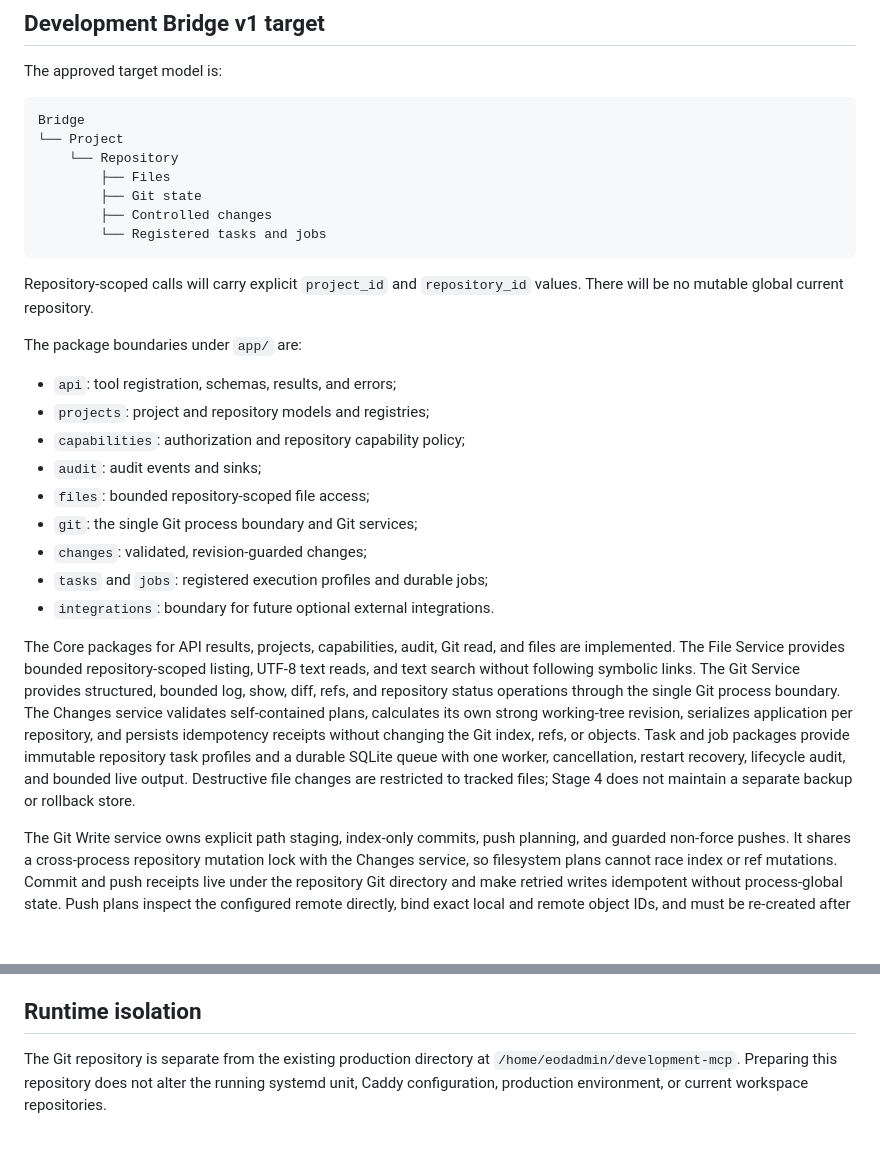
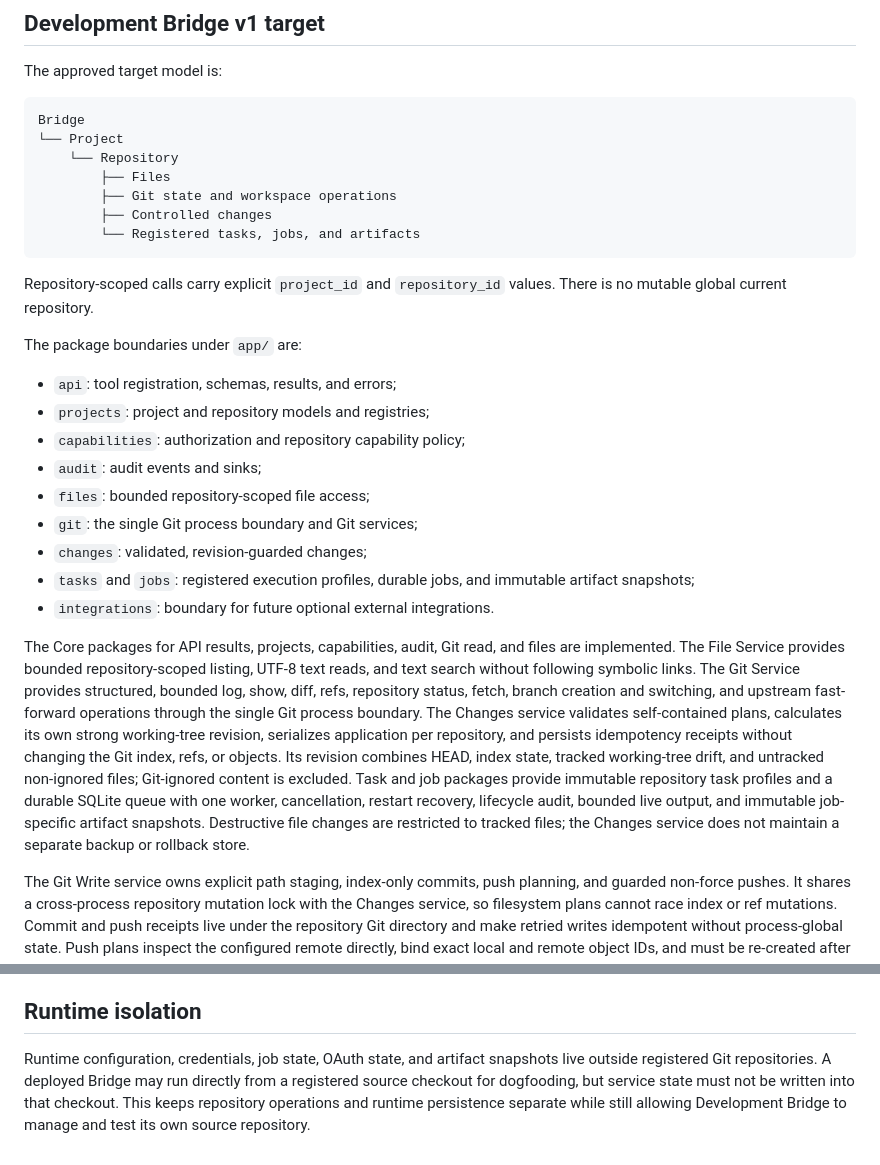
Before and after one commit to genrudko/development-bridge, a Markdown page: ARCHITECTURE.md, 2 parts joined by grey strips. GitHub-like rendering; blank space fills up the shorter version.

````diff
--- a/ARCHITECTURE.md
+++ b/ARCHITECTURE.md
@@ -19,13 +19,13 @@ Bridge
 └── Project
     └── Repository
         ├── Files
-        ├── Git state
+        ├── Git state and workspace operations
         ├── Controlled changes
-        └── Registered tasks and jobs
+        └── Registered tasks, jobs, and artifacts
 ```
 
-Repository-scoped calls will carry explicit `project_id` and `repository_id`
-values. There will be no mutable global current repository.
+Repository-scoped calls carry explicit `project_id` and `repository_id`
+values. There is no mutable global current repository.
 
 The package boundaries under `app/` are:
 
@@ -36,21 +36,26 @@ The package boundaries under `app/` are:
 - `files`: bounded repository-scoped file access;
 - `git`: the single Git process boundary and Git services;
 - `changes`: validated, revision-guarded changes;
-- `tasks` and `jobs`: registered execution profiles and durable jobs;
+- `tasks` and `jobs`: registered execution profiles, durable jobs, and
+  immutable artifact snapshots;
 - `integrations`: boundary for future optional external integrations.
 
 The Core packages for API results, projects, capabilities, audit, Git read,
 and files are implemented. The File Service provides bounded
 repository-scoped listing, UTF-8 text reads, and text search without following
 symbolic links. The Git Service provides structured, bounded log, show, diff,
-refs, and repository status operations through the single Git process boundary.
+refs, repository status, fetch, branch creation and switching, and upstream
+fast-forward operations through the single Git process boundary.
 The Changes service validates self-contained plans, calculates its own strong
 working-tree revision, serializes application per repository, and persists
-idempotency receipts without changing the Git index, refs, or objects. Task and
-job packages provide immutable repository task profiles and a durable SQLite
-queue with one worker, cancellation, restart recovery, lifecycle audit, and
-bounded live output. Destructive file changes are restricted to tracked files;
-Stage 4 does not maintain a separate backup or rollback store.
+idempotency receipts without changing the Git index, refs, or objects. Its
+revision combines HEAD, index state, tracked working-tree drift, and untracked
+non-ignored files; Git-ignored content is excluded. Task and job packages
+provide immutable repository task profiles and a durable SQLite queue with one
+worker, cancellation, restart recovery, lifecycle audit, bounded live output,
+and immutable job-specific artifact snapshots. Destructive file changes are
+restricted to tracked files; the Changes service does not maintain a separate
+backup or rollback store.
 
 The Git Write service owns explicit path staging, index-only commits, push
 planning, and guarded non-force pushes. It shares a cross-process repository
@@ -94,7 +99,9 @@ passthrough.
 
 ## Runtime isolation
 
-The Git repository is separate from the existing production directory at
-`/home/eodadmin/development-mcp`. Preparing this repository does not alter the
-running systemd unit, Caddy configuration, production environment, or current
-workspace repositories.
+Runtime configuration, credentials, job state, OAuth state, and artifact
+snapshots live outside registered Git repositories. A deployed Bridge may run
+directly from a registered source checkout for dogfooding, but service state
+must not be written into that checkout. This keeps repository operations and
+runtime persistence separate while still allowing Development Bridge to manage
+and test its own source repository.
````
Also changed, not shown: README.md (+15 -6 lines).
